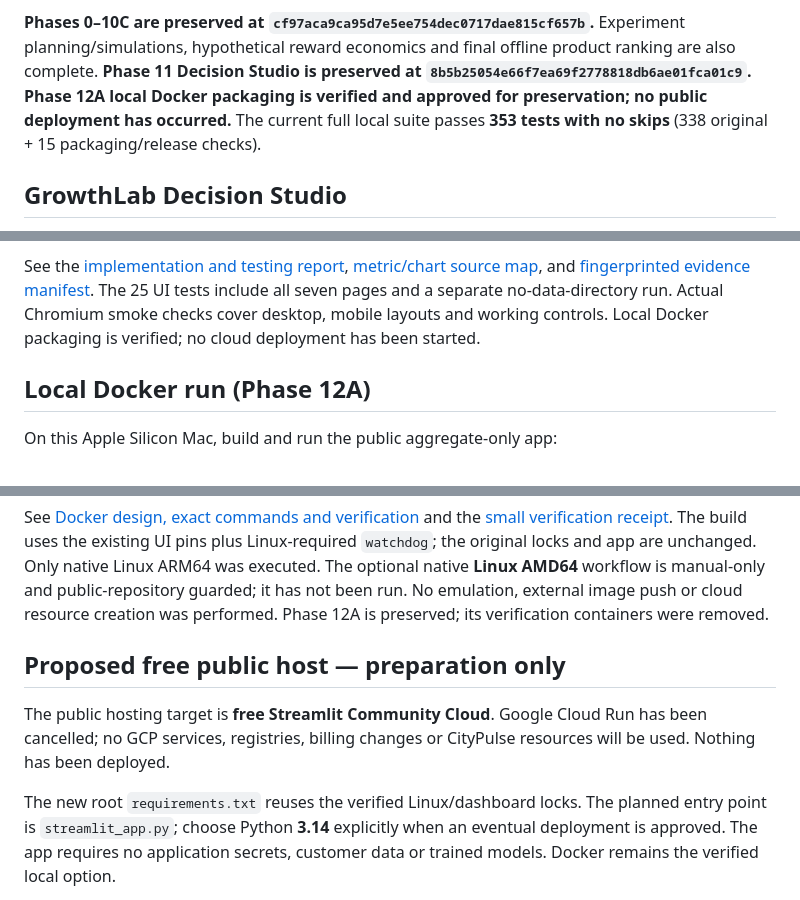
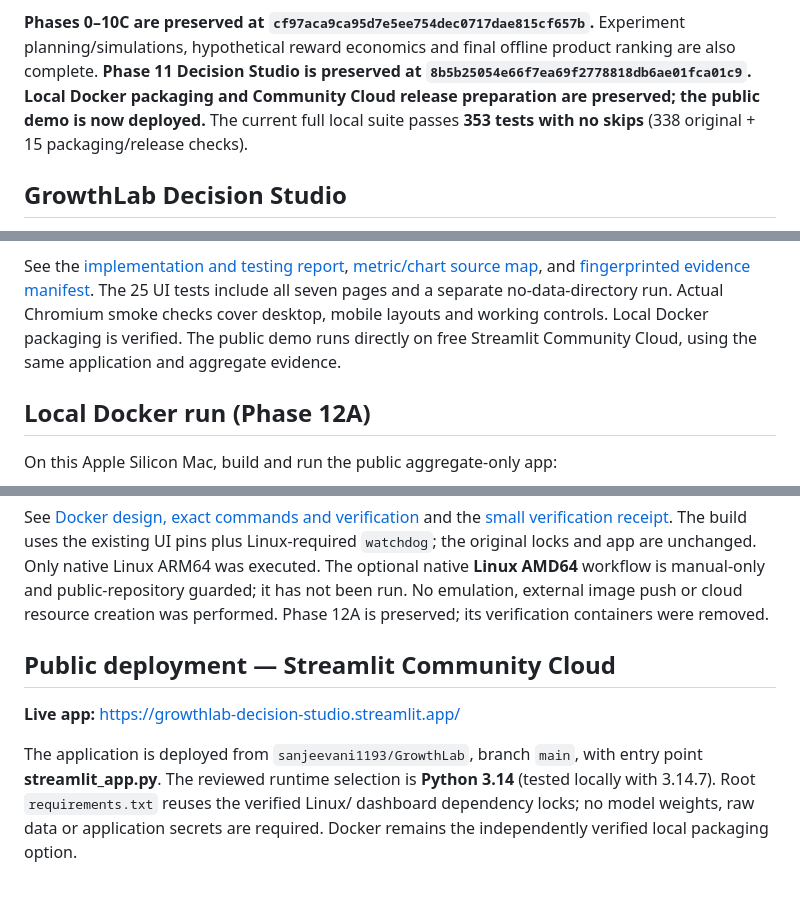
Before and after one commit to sanjeevani1193/GrowthLab, a Markdown page: README.md, 3 parts joined by grey strips. Drawn GitHub-style.

```diff
--- a/README.md
+++ b/README.md
@@ -16,8 +20,8 @@ treatment-propensity assumptions. The studies remain independent; their customer
 **Phases 0–10C are preserved at `cf97aca9ca95d7e5ee754dec0717dae815cf657b`.**
 Experiment planning/simulations, hypothetical reward economics and final offline
 product ranking are also complete. **Phase 11 Decision Studio is preserved at
-`8b5b25054e66f7ea69f2778818db6ae01fca01c9`. Phase 12A local Docker packaging is
-verified and approved for preservation; no public deployment has occurred.** The current
+`8b5b25054e66f7ea69f2778818db6ae01fca01c9`. Local Docker packaging and Community
+Cloud release preparation are preserved; the public demo is now deployed.** The current
 full local suite passes **353 tests with no skips** (338 original + 15 packaging/release checks).
 
 ## GrowthLab Decision Studio
@@ -57,7 +61,8 @@ See the [implementation and testing report](docs/decision_studio/phase11_impleme
 [fingerprinted evidence manifest](docs/decision_studio/evidence_manifest.json).
 The 25 UI tests include all seven pages and a separate no-data-directory run.
 Actual Chromium smoke checks cover desktop, mobile layouts and working controls.
-Local Docker packaging is verified; no cloud deployment has been started.
+Local Docker packaging is verified. The public demo runs directly on free
+Streamlit Community Cloud, using the same application and aggregate evidence.
 
 ## Local Docker run (Phase 12A)
 
@@ -98,14 +103,13 @@ native **Linux AMD64** workflow is manual-only and public-repository guarded; it
 has not been run. No emulation, external image push or cloud resource creation
 was performed. Phase 12A is preserved; its verification containers were removed.
 
-## Proposed free public host — preparation only
+## Public deployment — Streamlit Community Cloud
 
-The public hosting target is **free Streamlit Community Cloud**. Google Cloud Run
-has been cancelled; no GCP services, registries, billing changes or CityPulse
-resources will be used. Nothing has been deployed.
+**Live app:** https://growthlab-decision-studio.streamlit.app/
 
-The new root `requirements.txt` reuses the verified Linux/dashboard locks. The
-planned entry point is `streamlit_app.py`; choose Python **3.14** explicitly when
-an eventual deployment is approved. The app requires no application secrets,
-customer data or trained models. Docker remains the verified local option.
+The application is deployed from `sanjeevani1193/GrowthLab`, branch `main`, with
+entry point **streamlit_app.py**. The reviewed runtime selection is **Python 3.14**
+(tested locally with 3.14.7). Root `requirements.txt` reuses the verified Linux/
+dashboard dependency locks; no model weights, raw data or application secrets
+are required. Docker remains the independently verified local packaging option.
 
```
Also changed, not shown: other parts of README.md (+58 -4 lines), docs/deployment/v1_0_0_public_release.md (added, +78 -0 lines), docs/decision_studio/screenshots/overview.png (added), docs/decision_studio/screenshots/product-ranking.png (added), 1 other file.
